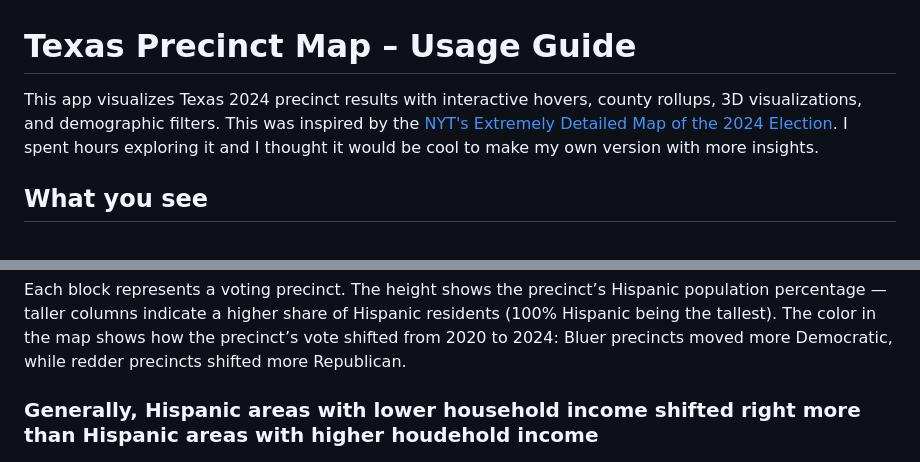
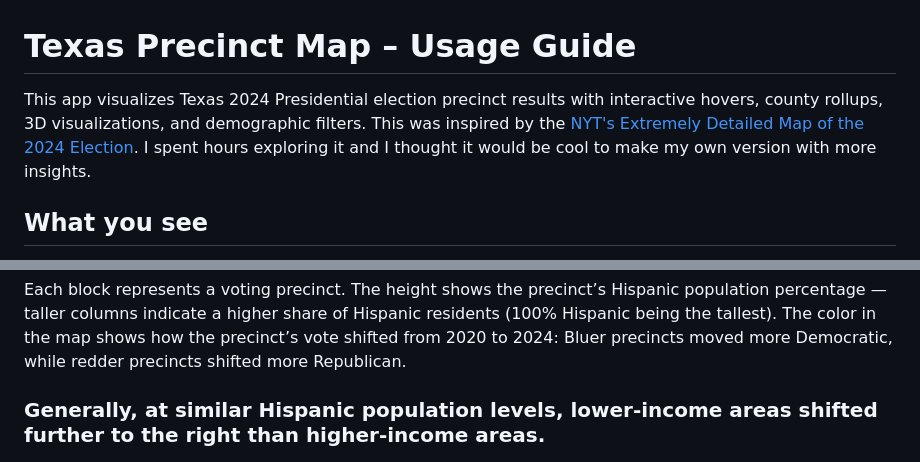
Before and after one commit to samz-cs/tx-map, a Markdown page: README.md, 2 parts joined by grey strips. Rendered like a GitHub page.

```diff
--- a/README.md
+++ b/README.md
@@ -1,6 +1,6 @@
 # Texas Precinct Map – Usage Guide
 
-This app visualizes Texas 2024 precinct results with interactive hovers, county rollups, 3D visualizations, and demographic filters. This was inspired by the [NYT's Extremely Detailed Map of the 2024 Election](https://www.nytimes.com/interactive/2025/us/elections/2024-election-map-precinct-results.html). I spent hours exploring it and I thought it would be cool to make my own version with more insights.
+This app visualizes Texas 2024 Presidential election precinct results with interactive hovers, county rollups, 3D visualizations, and demographic filters. This was inspired by the [NYT's Extremely Detailed Map of the 2024 Election](https://www.nytimes.com/interactive/2025/us/elections/2024-election-map-precinct-results.html). I spent hours exploring it and I thought it would be cool to make my own version with more insights.
 
 ## What you see
 - Colored precincts (2024): color ramp based on Democratic margin from the CSV.
@@ -55,7 +55,7 @@ The following graphs and plots were made directly from the map or with data from
 
 Each block represents a voting precinct. The height shows the precinct’s Hispanic population percentage — taller columns indicate a higher share of Hispanic residents (100% Hispanic being the tallest). The color in the map shows how the precinct’s vote shifted from 2020 to 2024: Bluer precincts moved more Democratic, while redder precincts shifted more Republican.
 
-### Generally, Hispanic areas with lower household income shifted right more than Hispanic areas with higher houdehold income
+### Generally, at similar Hispanic population levels, lower-income areas shifted further to the right than higher-income areas.
 ![alt text](https://github.com/samz-cs/tx-map/blob/d37aeb9f4df708122c99f7678dd3c93b85a48509/acc_hisp_inc_2D_bin.png)
 
 Each cell shows the 2020 to 2024 shift for all precincts that match the row (income range) and column (hispanic VAP %) values.
```
